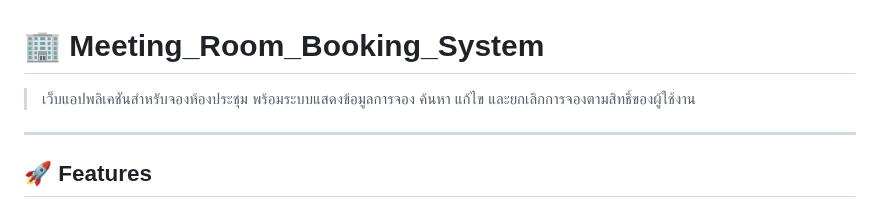
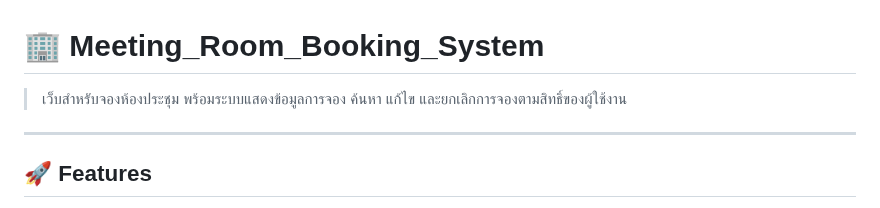
Before and after one commit to Cannabiscafe67/Project-Meeting-room, a Markdown page: README.md, the part around the change. Drawn GitHub-style.

```diff
--- a/README.md
+++ b/README.md
@@ -1,6 +1,6 @@
 # 🏢 Meeting_Room_Booking_System
 
-> เว็บแอปพลิเคชันสำหรับจองห้องประชุม พร้อมระบบแสดงข้อมูลการจอง ค้นหา แก้ไข และยกเลิกการจองตามสิทธิ์ของผู้ใช้งาน
+> เว็บสำหรับจองห้องประชุม พร้อมระบบแสดงข้อมูลการจอง ค้นหา แก้ไข และยกเลิกการจองตามสิทธิ์ของผู้ใช้งาน
 
 ---
 
```
